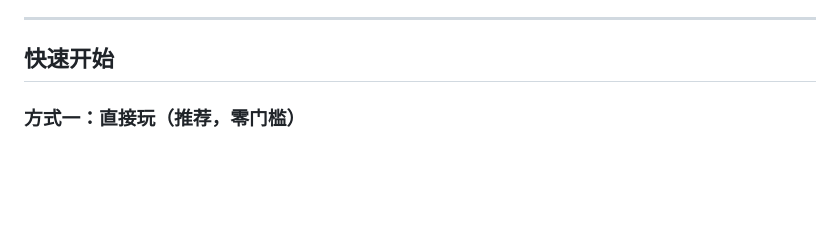
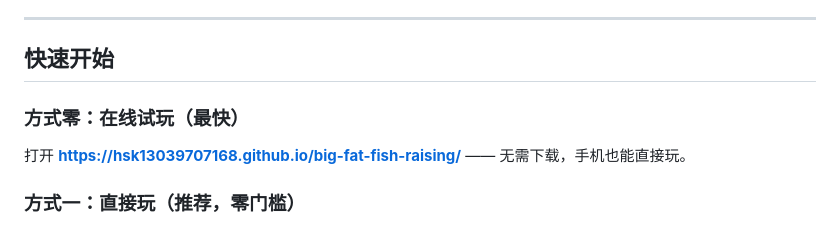
Before and after one commit to hsk13039707168/big-fat-fish-raising, a Markdown page: README.md, the part around one of its changes. Rendered like a GitHub page; blank space fills up the shorter version.

```diff
--- a/README.md
+++ b/README.md
@@ -89,6 +90,10 @@
 ---
 
 ## 快速开始
+
+### 方式零：在线试玩（最快）
+
+打开 **<https://hsk13039707168.github.io/big-fat-fish-raising/>** —— 无需下载，手机也能直接玩。
 
 ### 方式一：直接玩（推荐，零门槛）
 
```
Also changed, not shown: other parts of README.md (+2 -1 lines).
